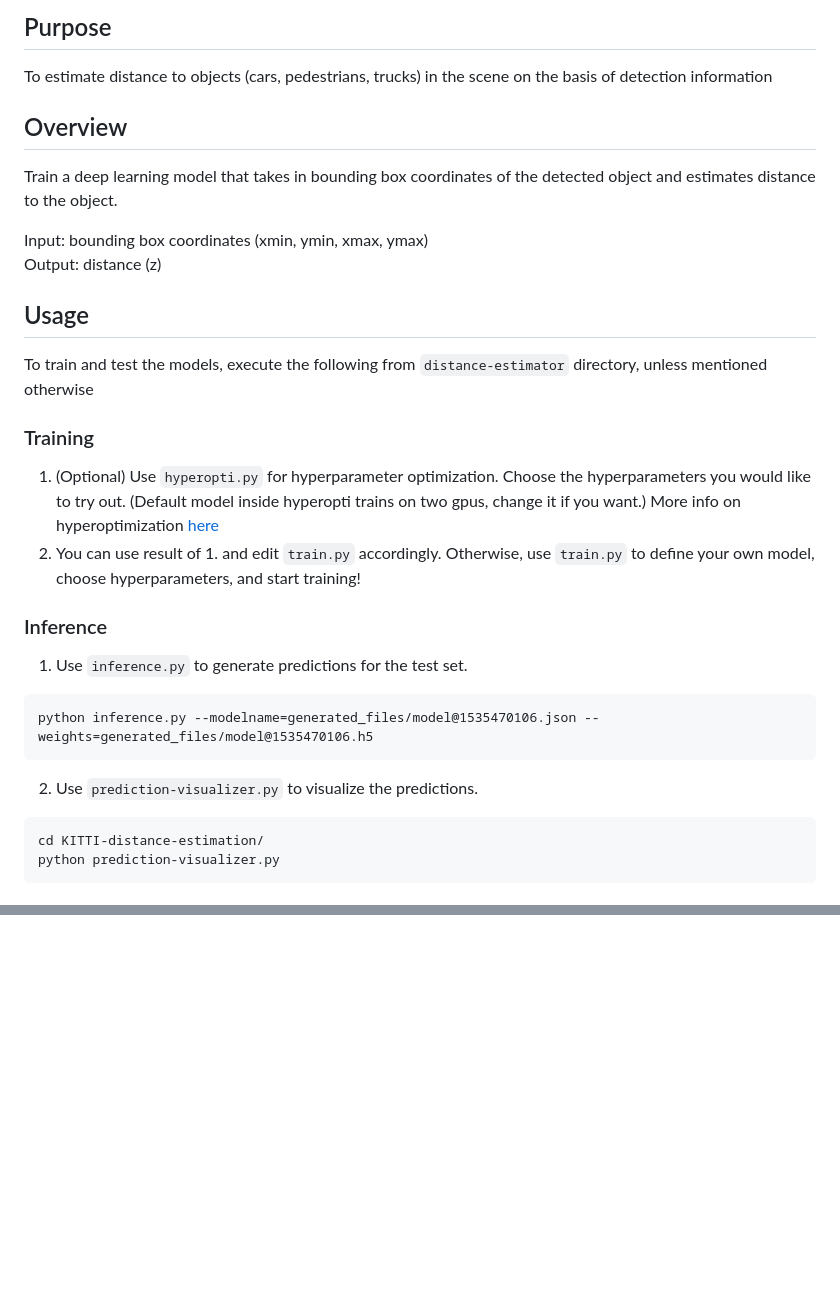
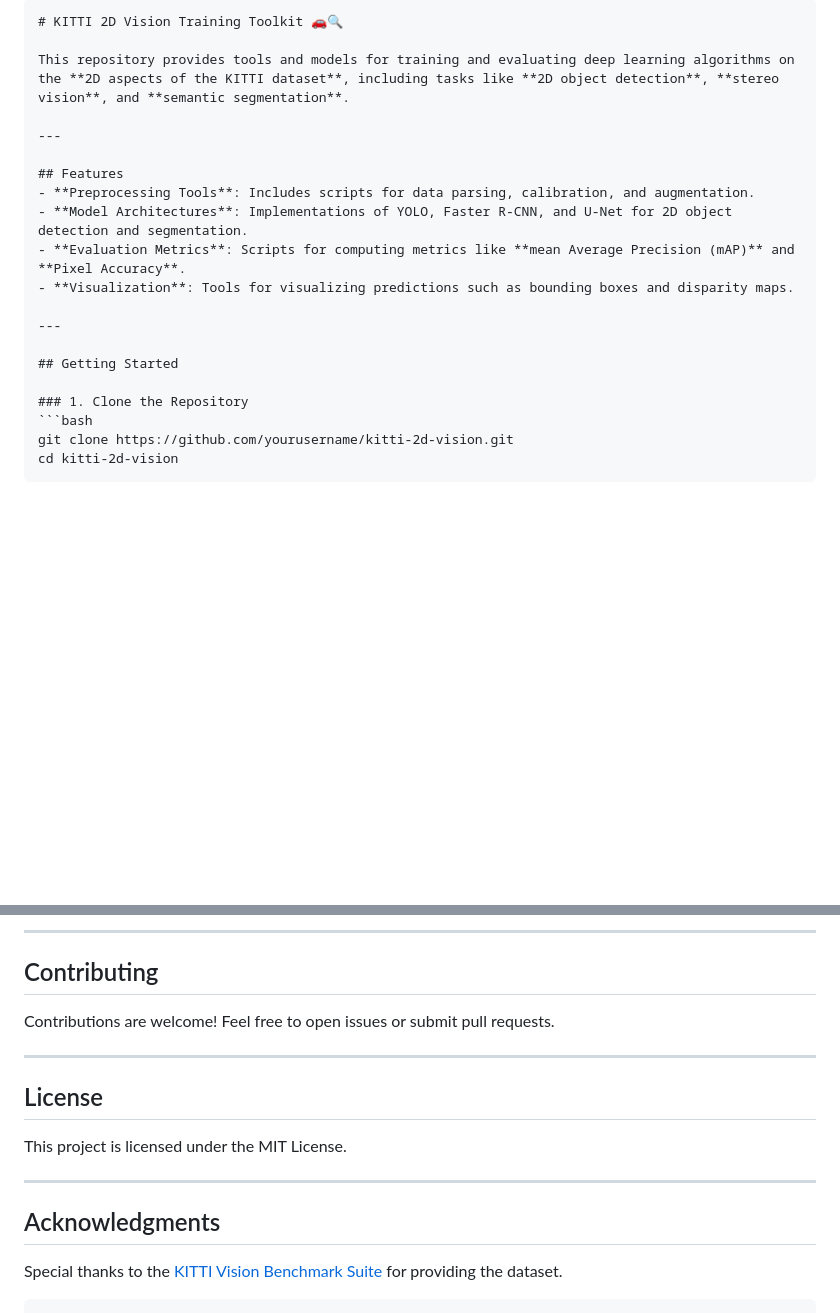
Before and after one commit to akila-bala/Mono-Depth-Vision, a Markdown page: README.md, 2 parts joined by grey strips. GitHub-like rendering; blank space fills up the shorter version.

````diff
--- a/README.md
+++ b/README.md
@@ -1,27 +1,23 @@
-## Purpose
-To estimate distance to objects (cars, pedestrians, trucks) in the scene on the basis of detection information
+```markdown
+# KITTI 2D Vision Training Toolkit 🚗🔍
 
-## Overview
-Train a deep learning model that takes in bounding box coordinates of the detected object and estimates distance to the object.
+This repository provides tools and models for training and evaluating deep learning algorithms on the **2D aspects of the KITTI dataset**, including tasks like **2D object detection**, **stereo vision**, and **semantic segmentation**.
 
-Input: bounding box coordinates (xmin, ymin, xmax, ymax) <br/>
-Output: distance (z)
+---
 
-## Usage
-To train and test the models, execute the following from `distance-estimator` directory, unless mentioned otherwise
+## Features
+- **Preprocessing Tools**: Includes scripts for data parsing, calibration, and augmentation.
+- **Model Architectures**: Implementations of YOLO, Faster R-CNN, and U-Net for 2D object detection and segmentation.
+- **Evaluation Metrics**: Scripts for computing metrics like **mean Average Precision (mAP)** and **Pixel Accuracy**.
+- **Visualization**: Tools for visualizing predictions such as bounding boxes and disparity maps.
 
-### Training
-1. (Optional) Use `hyperopti.py` for hyperparameter optimization. Choose the hyperparameters you would like to try out. (Default model inside hyperopti trains on two gpus, change it if you want.) More info on hyperoptimization [here](https://github.com/maxpumperla/hyperas)
-2. You can use result of 1. and edit `train.py` accordingly. Otherwise, use `train.py` to define your own model, choose hyperparameters, and start training!
+---
 
-### Inference
-1. Use `inference.py` to generate predictions for the test set.
-```
-python inference.py --modelname=generated_files/model@1535470106.json --weights=generated_files/model@1535470106.h5
-```
-2. Use `prediction-visualizer.py` to visualize the predictions.
-```
-cd KITTI-distance-estimation/
-python prediction-visualizer.py
+## Getting Started
+
+### 1. Clone the Repository
+```bash
+git clone https://github.com/yourusername/kitti-2d-vision.git
+cd kitti-2d-vision
 ```
 
@@ -126,0 +123,15 @@ Use `visualizer.py` to visualize and debug your dataset. Edit `visualizer.py` as
+---
+
+## Contributing
+Contributions are welcome! Feel free to open issues or submit pull requests.
+
+---
+
+## License
+This project is licensed under the MIT License.
+
+---
+
+## Acknowledgments
+Special thanks to the [KITTI Vision Benchmark Suite](http://www.cvlibs.net/datasets/kitti/) for providing the dataset.
+```
````
Also changed, not shown: other parts of README.md (+81 -81 lines).
